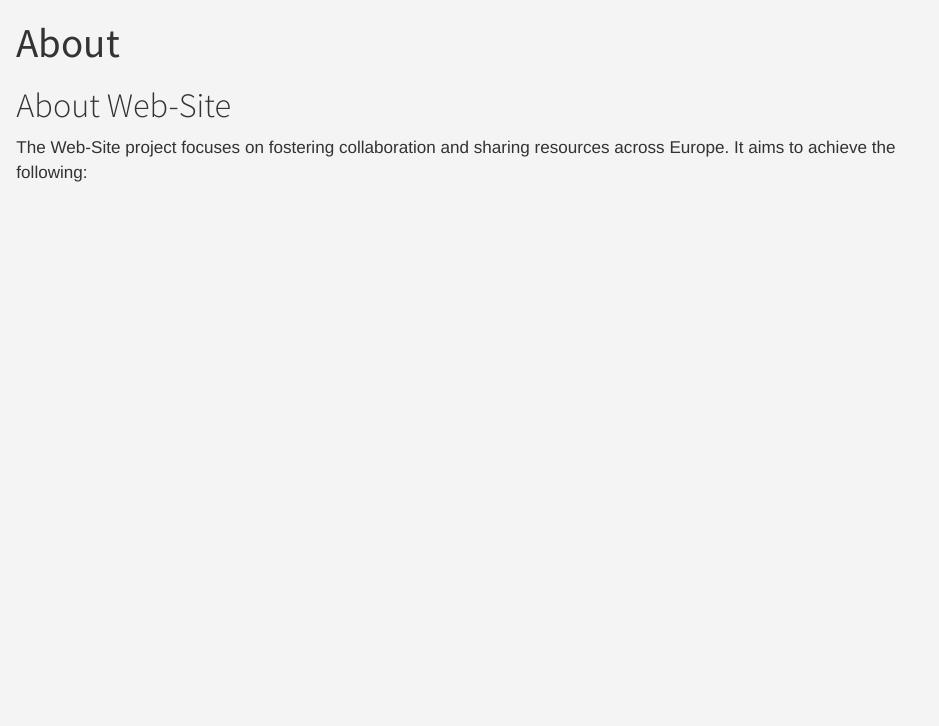
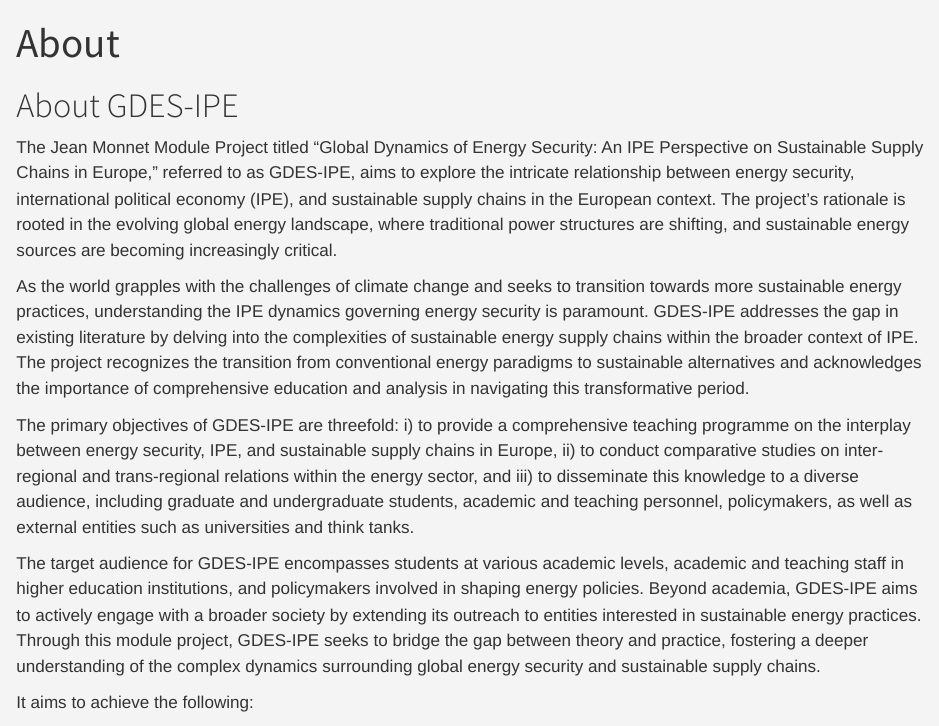
Before and after one commit to galipyuksell/gdes-ipe, a Quarto document (GDES-IPE/about.qmd): the page in a window 1100 px wide, from its top. Rendered offline with R 4.5, knitr and Pandoc in place of Quarto, with nearby package versions.

Commit message:
about section updated

```diff
--- a/GDES-IPE/about.qmd
+++ b/GDES-IPE/about.qmd
@@ -6,5 +6,13 @@ title: "About"
 
-The Web-Site project focuses on fostering collaboration and sharing resources across Europe. It aims to achieve the following:
+The Jean Monnet Module Project titled "Global Dynamics of Energy Security: An IPE Perspective on Sustainable Supply Chains in Europe," referred to as GDES-IPE, aims to explore the intricate relationship between energy security, international political economy (IPE), and sustainable supply chains in the European context. The project's rationale is rooted in the evolving global energy landscape, where traditional power structures are shifting, and sustainable energy sources are becoming increasingly critical.
+
+As the world grapples with the challenges of climate change and seeks to transition towards more sustainable energy practices, understanding the IPE dynamics governing energy security is paramount. GDES-IPE addresses the gap in existing literature by delving into the complexities of sustainable energy supply chains within the broader context of IPE. The project recognizes the transition from conventional energy paradigms to sustainable alternatives and acknowledges the importance of comprehensive education and analysis in navigating this transformative period.
+
+The primary objectives of GDES-IPE are threefold: i) to provide a comprehensive teaching programme on the interplay between energy security, IPE, and sustainable supply chains in Europe, ii) to conduct comparative studies on inter-regional and trans-regional relations within the energy sector, and iii) to disseminate this knowledge to a diverse audience, including graduate and undergraduate students, academic and teaching personnel, policymakers, as well as external entities such as universities and think tanks.
+
+The target audience for GDES-IPE encompasses students at various academic levels, academic and teaching staff in higher education institutions, and policymakers involved in shaping energy policies. Beyond academia, GDES-IPE aims to actively engage with a broader society by extending its outreach to entities interested in sustainable energy practices. Through this module project, GDES-IPE seeks to bridge the gap between theory and practice, fostering a deeper understanding of the complex dynamics surrounding global energy security and sustainable supply chains.
+
+It aims to achieve the following:
 
 -   Disseminate cutting-edge research.
 -   Create educational opportunities.
```
Also changed, not shown: GDES-IPE/about.qmd (2 more changed lines), 5 other files.
